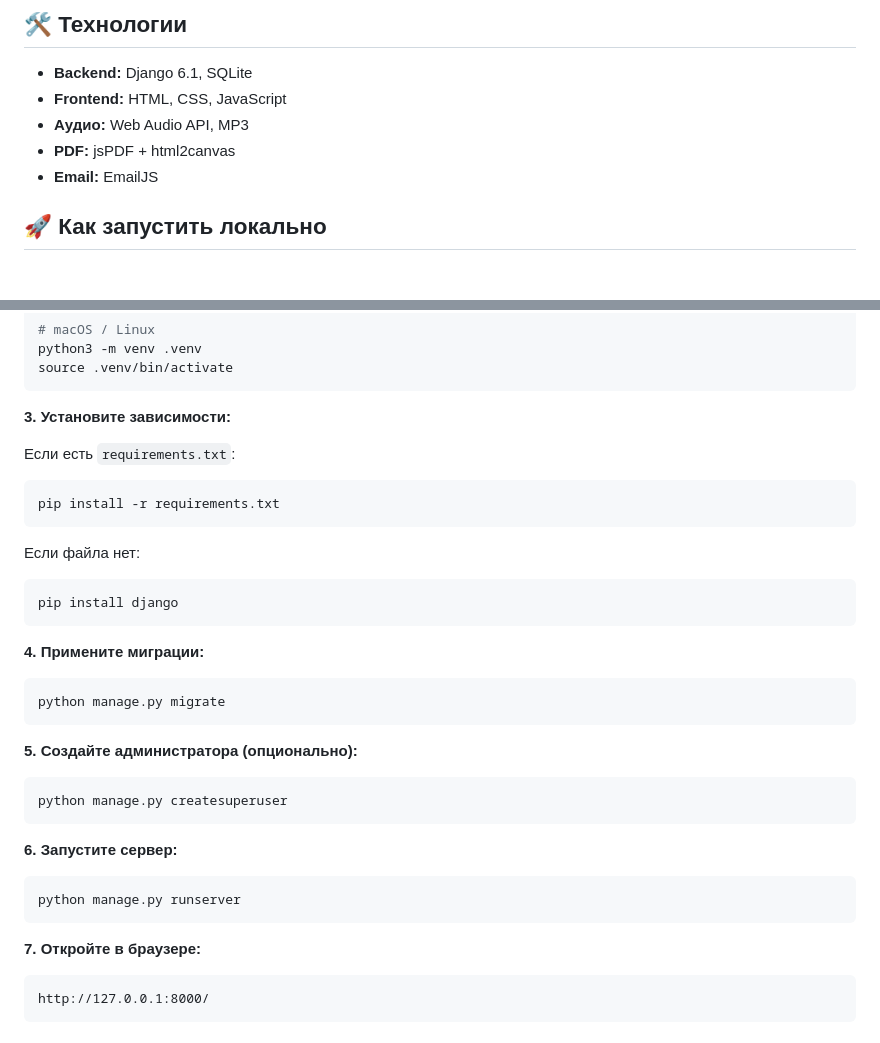
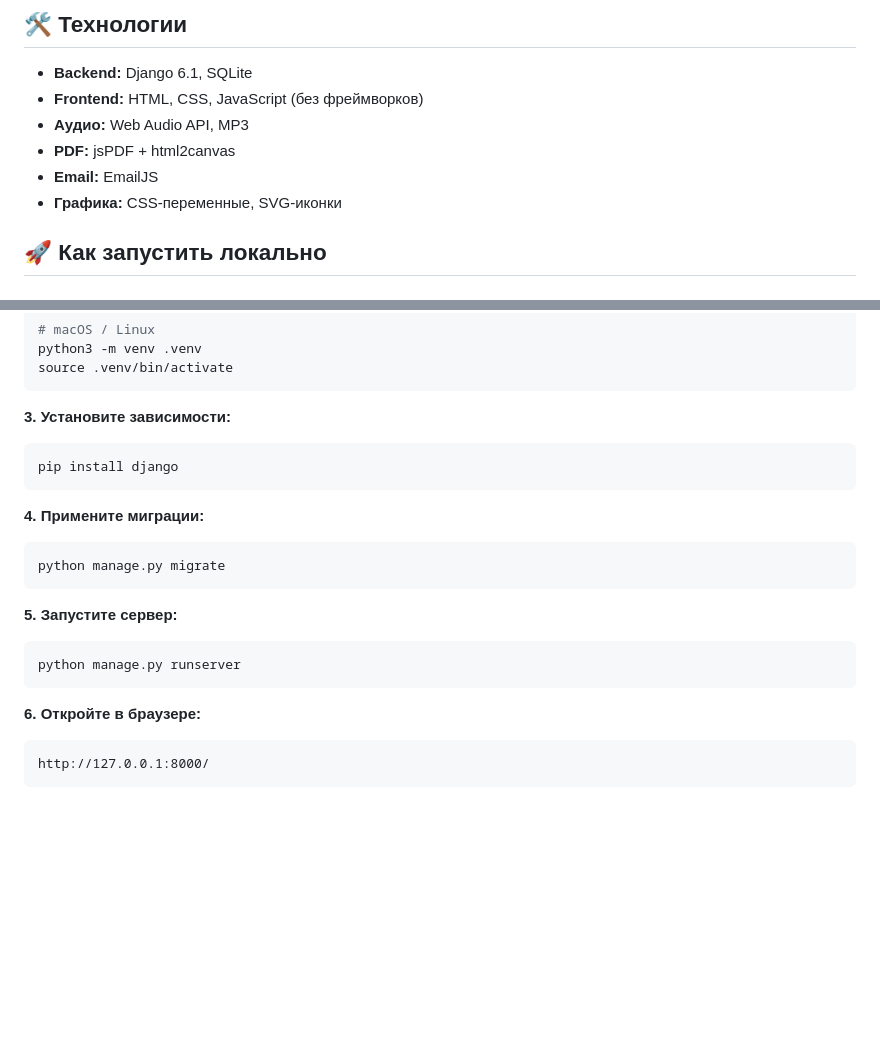
Before and after one commit to Misterio-arx/ushki, a Markdown page: README.md, 2 parts joined by grey strips. Rendered like a GitHub page; blank space fills up the shorter version.

````diff
--- a/README.md
+++ b/README.md
@@ -25,10 +25,11 @@
 ## 🛠 Технологии
 
 - **Backend:** Django 6.1, SQLite
-- **Frontend:** HTML, CSS, JavaScript
+- **Frontend:** HTML, CSS, JavaScript (без фреймворков)
 - **Аудио:** Web Audio API, MP3
 - **PDF:** jsPDF + html2canvas
 - **Email:** EmailJS
+- **Графика:** CSS-переменные, SVG-иконки
 
 ## 🚀 Как запустить локально
 
@@ -60,12 +61,6 @@ source .venv/bin/activate
 
 **3. Установите зависимости:**
 
-Если есть `requirements.txt`:
-```bash
-pip install -r requirements.txt
-```
-
-Если файла нет:
 ```bash
 pip install django
 ```
@@ -76,19 +71,13 @@ pip install django
 python manage.py migrate
 ```
 
-**5. Создайте администратора (опционально):**
-
-```bash
-python manage.py createsuperuser
-```
-
-**6. Запустите сервер:**
+**5. Запустите сервер:**
 
 ```bash
 python manage.py runserver
 ```
 
-**7. Откройте в браузере:**
+**6. Откройте в браузере:**
 
 ```
 http://127.0.0.1:8000/
````
